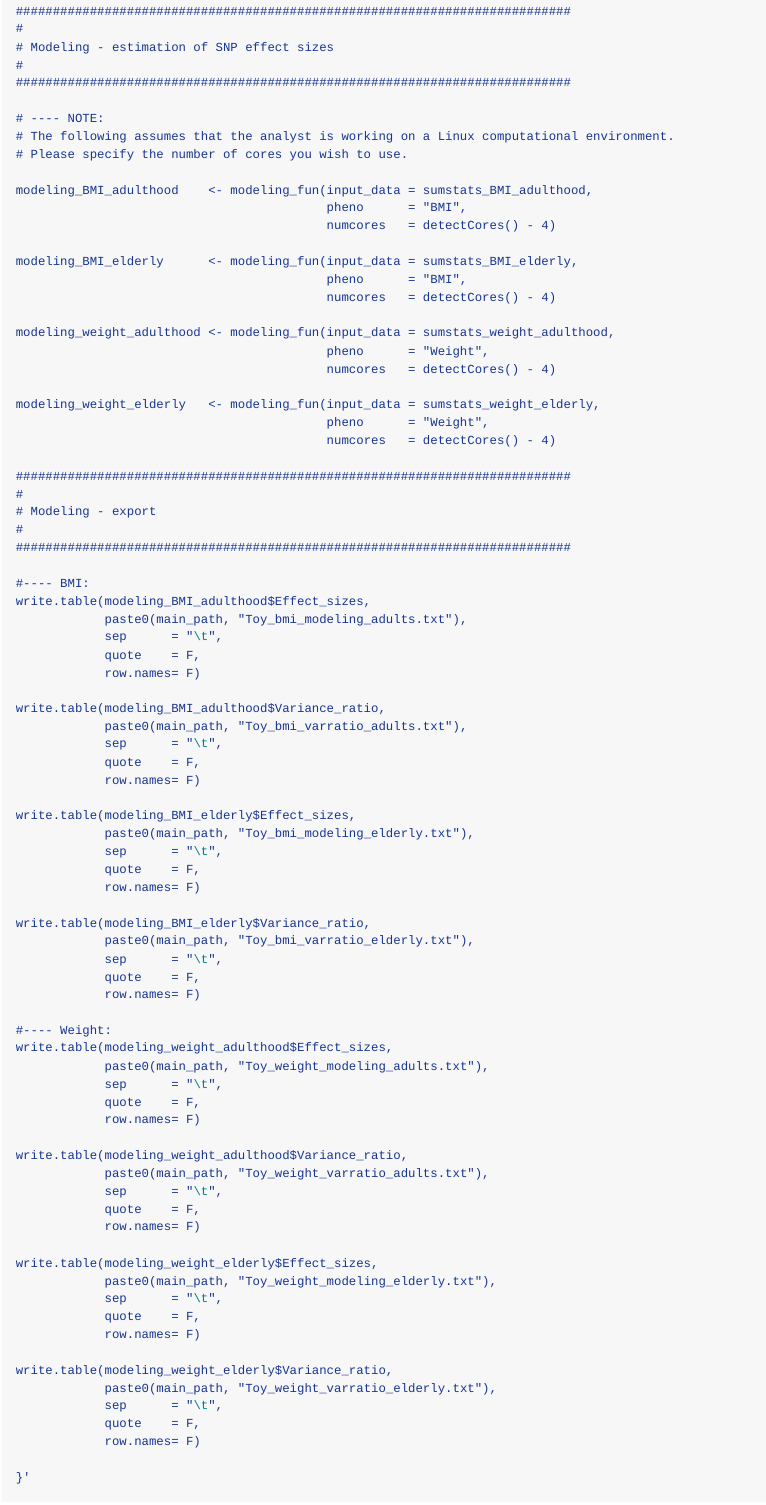
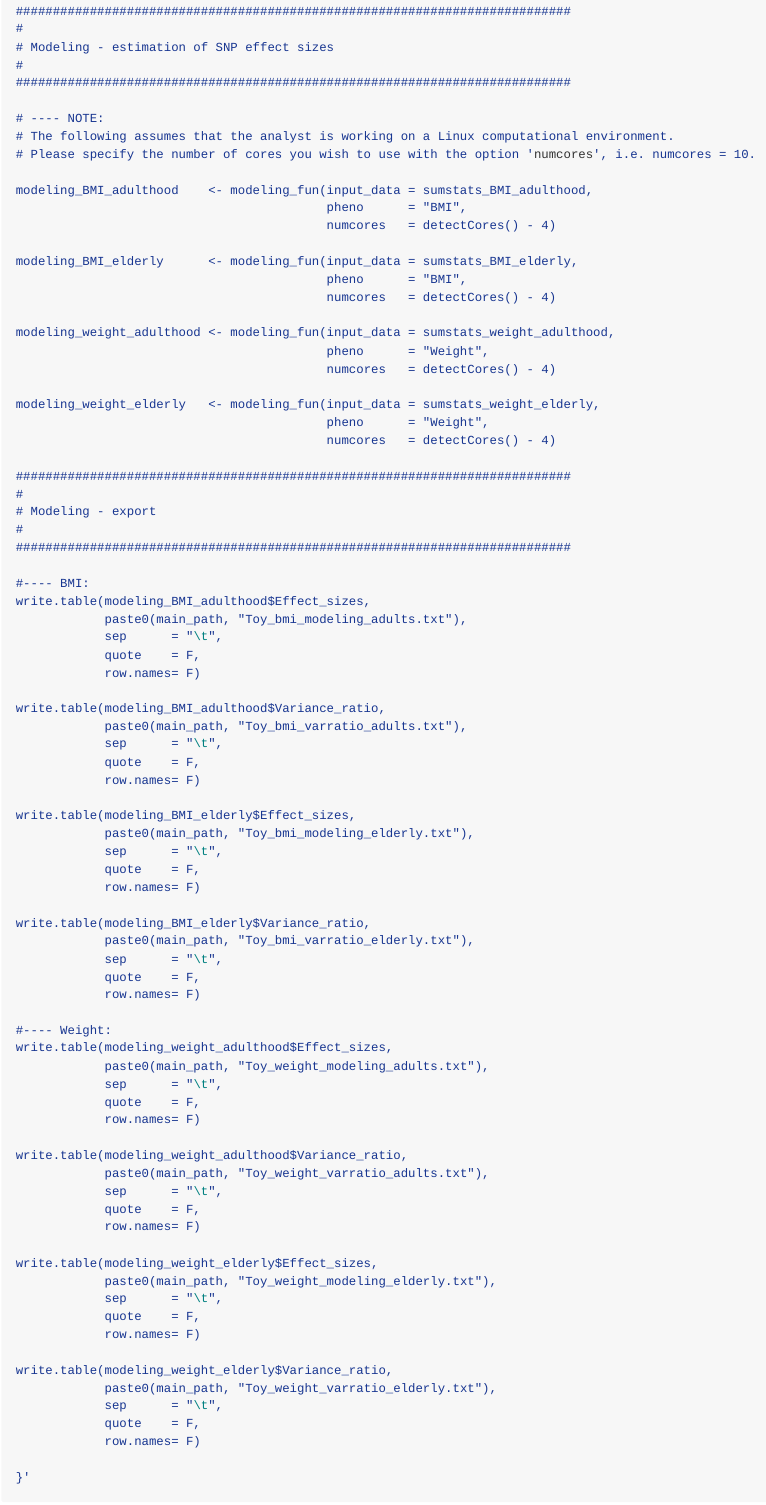
Before and after one commit to moulos-lab/better4u, an R Markdown document (02_longitudinal_gwas/WP3_longitudinalGWAS_toy_dataset_analysis_guidelines.Rmd): the page in a window 1100 px wide, from 4840 px down. The pictures show the output file 02_longitudinal_gwas/WP3_longitudinalGWAS_toy_dataset_analysis_guidelines.md that the author committed with the source, drawn offline in the style of GitHub; long lines of code are wrapped.

Commit message:
Guidelines on the number of cores for parallel processing.

```diff
--- a/02_longitudinal_gwas/WP3_longitudinalGWAS_toy_dataset_analysis_guidelines.Rmd
+++ b/02_longitudinal_gwas/WP3_longitudinalGWAS_toy_dataset_analysis_guidelines.Rmd
@@ -1165,7 +1165,7 @@ sumstats_weight_elderly <-
 
 # ---- NOTE:
 # The following assumes that the analyst is working on a Linux computational environment.
-# Please specify the number of cores you wish to use.
+# Please specify the number of cores you wish to use with the option 'numcores', i.e. numcores = 10.
 
 modeling_BMI_adulthood    <- modeling_fun(input_data = sumstats_BMI_adulthood,
                                           pheno      = "BMI",
```
Also changed, not shown: 02_longitudinal_gwas/WP3_longitudinalGWAS_toy_dataset_analysis_guidelines.md.
